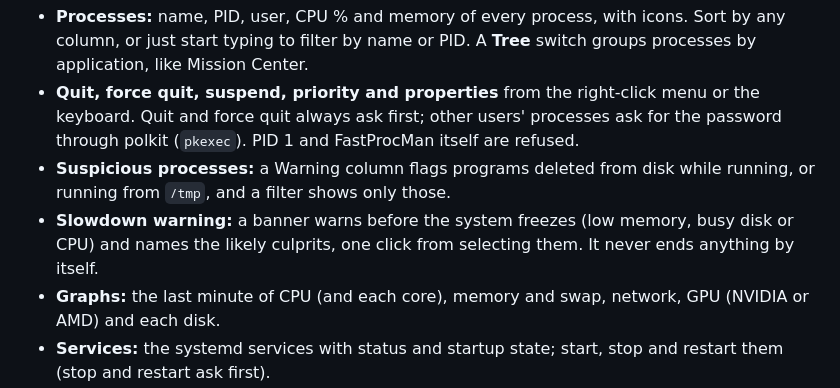
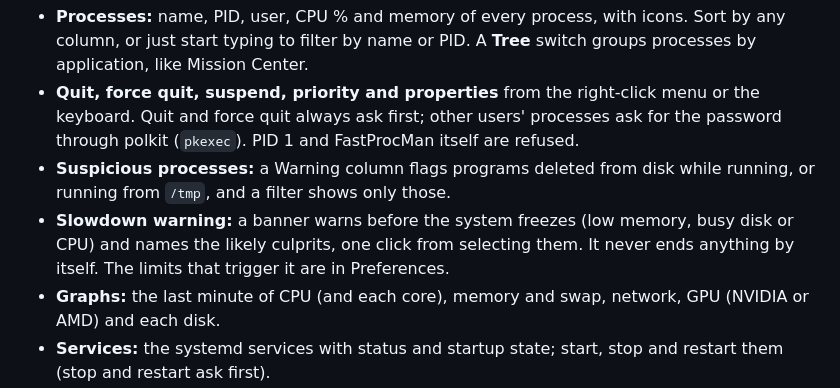
Before and after one commit to evandro777/FastProcMan, a Markdown page: README.md, the part around the change. Drawn GitHub-style.

Commit message:
Customizable slowdown alerts

```diff
--- a/README.md
+++ b/README.md
@@ -22,7 +22,7 @@ Page: <https://evandro777.github.io/FastProcMan/>
 - **Processes:** name, PID, user, CPU % and memory of every process, with icons. Sort by any column, or just start typing to filter by name or PID. A **Tree** switch groups processes by application, like Mission Center.
 - **Quit, force quit, suspend, priority and properties** from the right-click menu or the keyboard. Quit and force quit always ask first; other users' processes ask for the password through polkit (`pkexec`). PID 1 and FastProcMan itself are refused.
 - **Suspicious processes:** a Warning column flags programs deleted from disk while running, or running from `/tmp`, and a filter shows only those.
-- **Slowdown warning:** a banner warns before the system freezes (low memory, busy disk or CPU) and names the likely culprits, one click from selecting them. It never ends anything by itself.
+- **Slowdown warning:** a banner warns before the system freezes (low memory, busy disk or CPU) and names the likely culprits, one click from selecting them. It never ends anything by itself. The limits that trigger it are in Preferences.
 - **Graphs:** the last minute of CPU (and each core), memory and swap, network, GPU (NVIDIA or AMD) and each disk.
 - **Services:** the systemd services with status and startup state; start, stop and restart them (stop and restart ask first).
 - English and Brazilian Portuguese, a CPU % scope setting, and a remembered window size.
```
Also changed, not shown: docs/FEATURES.md (+3 -1 lines), docs/INTERNALS.md (+2 -2 lines), docs/screenshots/settings.png (added), 11 other files.
